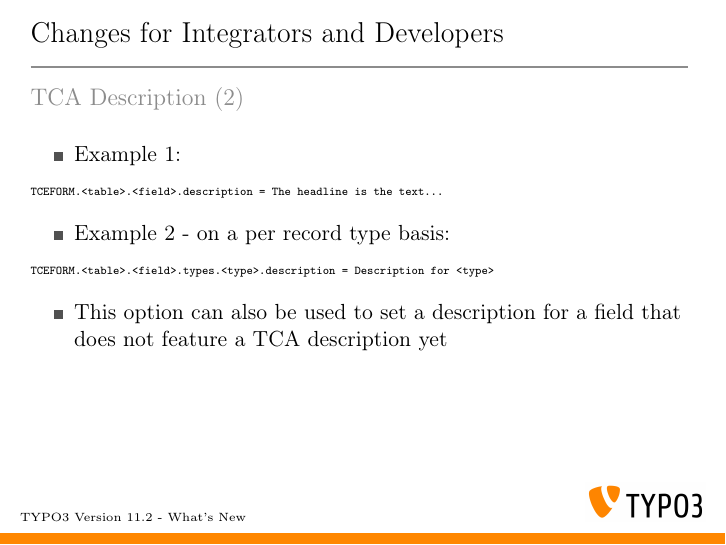
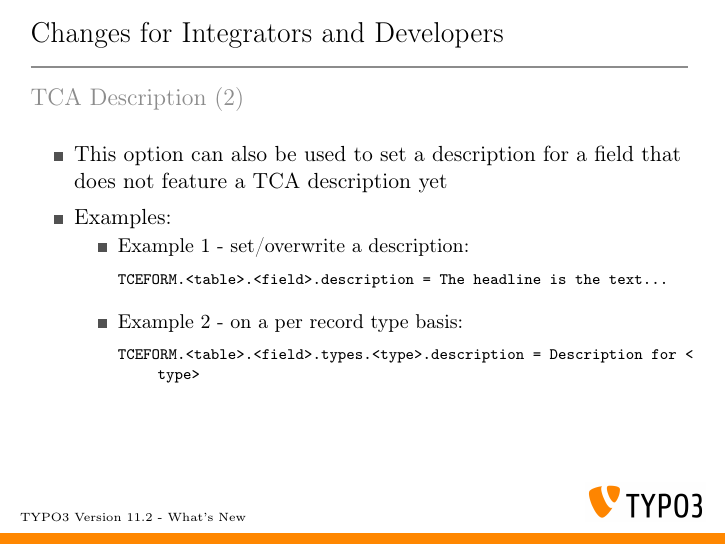
Before and after one commit to TYPO3-Whats-New/TYPO3-v11.2-dev, LaTeX slides (Slides/LaTeX/TYPO3-v11-2-whats-new.tex, which reads Slides/LaTeX/Chapters/ChangesForIntegratorsAndDevelopers/1617959943-TableConfigurationArrayDescription.tex): page 15 of 22. Compiled offline with pdfLaTeX.

Commit message:
Feature | 93794 | Override TCA description with TSconfig

```diff
--- a/Slides/LaTeX/Chapters/ChangesForIntegratorsAndDevelopers/1617959943-TableConfigurationArrayDescription.tex
+++ b/Slides/LaTeX/Chapters/ChangesForIntegratorsAndDevelopers/1617959943-TableConfigurationArrayDescription.tex
@@ -32,29 +30,30 @@
 	\frametitle{Changes for Integrators and Developers}
 	\framesubtitle{TCA Description (2)}
 
-	\lstset{basicstyle=\fontsize{6}{8}\ttfamily}
-
-	\begin{itemize}
-		\item Example 1:
-	\end{itemize}
-
-\begin{lstlisting}
-TCEFORM.<table>.<field>.description = The headline is the text...
-\end{lstlisting}
-
-	\begin{itemize}
-		\item Example 2 - on a per record type basis:
-	\end{itemize}
-
-\begin{lstlisting}
-TCEFORM.<table>.<field>.types.<type>.description = Description for <type>
-\end{lstlisting}
+	\lstset{basicstyle=\fontsize{8}{10}\ttfamily}
 
 	\begin{itemize}
 		\item This option can also be used to set a description for a field
 			that does not feature a TCA description yet
 	\end{itemize}
 
+	\begin{itemize}
+		\item Examples:
+		\begin{itemize}
+			\item Example 1 - set/overwrite a description:
+\begin{lstlisting}
+TCEFORM.<table>.<field>.description = The headline is the text...
+\end{lstlisting}
+		\end{itemize}
+
+		\begin{itemize}
+			\item Example 2 - on a per record type basis:
+\begin{lstlisting}
+TCEFORM.<table>.<field>.types.<type>.description = Description for <type>
+\end{lstlisting}
+		\end{itemize}
+	\end{itemize}
+
 \end{frame}
 
 % ------------------------------------------------------------------------------
```
Also changed, not shown: Slides/LaTeX/Chapters/ChangesForIntegratorsAndDevelopers/1617959943-TableConfigurationArrayDescription.tex (2 more changed lines).
